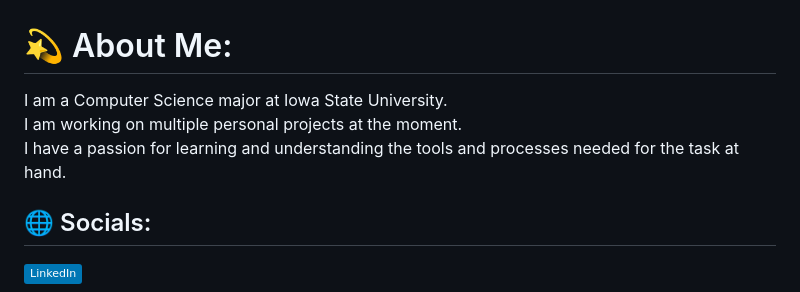
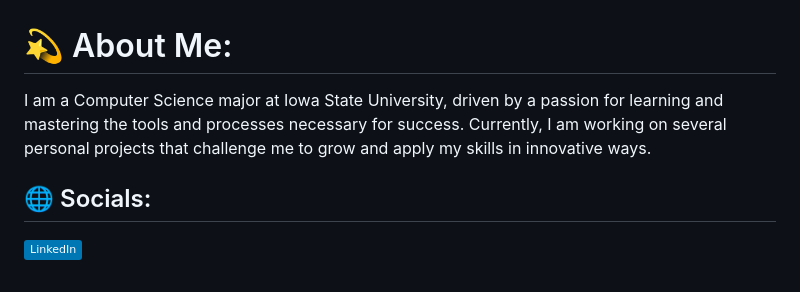
Before and after one commit to brianccwork/brianccwork, a Markdown page: README.md, the part around the change. Drawn GitHub-style; badges without logos.

```diff
--- a/README.md
+++ b/README.md
@@ -1,6 +1,5 @@
 # 💫 About Me:
-I am a Computer Science major at Iowa State University.<br>I am working on multiple personal projects at the moment.<br>I have a passion for learning and understanding the tools and processes needed for the task at hand.
-
+I am a Computer Science major at Iowa State University, driven by a passion for learning and mastering the tools and processes necessary for success. Currently, I am working on several personal projects that challenge me to grow and apply my skills in innovative ways.
 
 ## 🌐 Socials:
 [![LinkedIn](https://img.shields.io/badge/LinkedIn-%230077B5.svg?logo=linkedin&logoColor=white)](https://linkedin.com/in/bcraciun)
```
